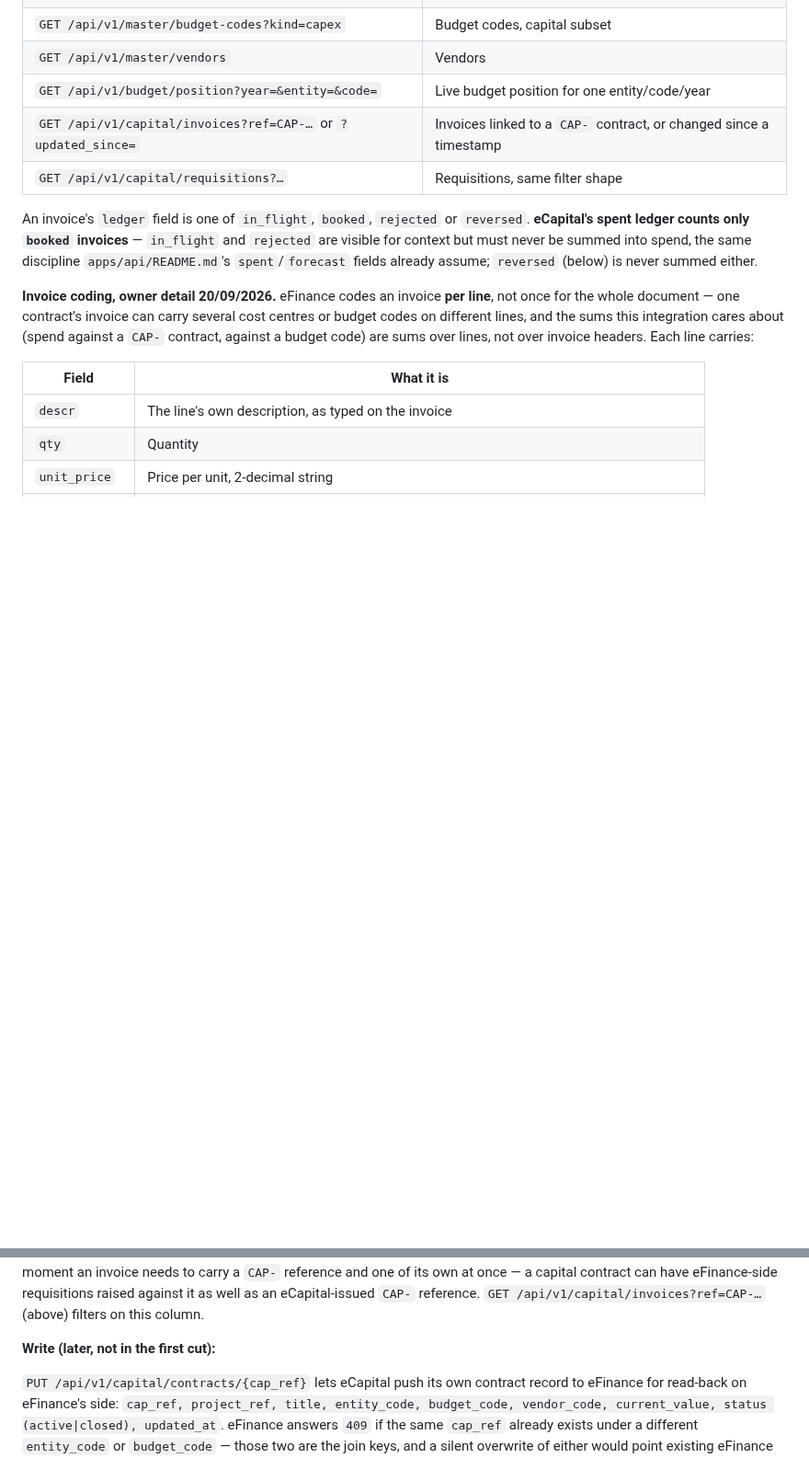
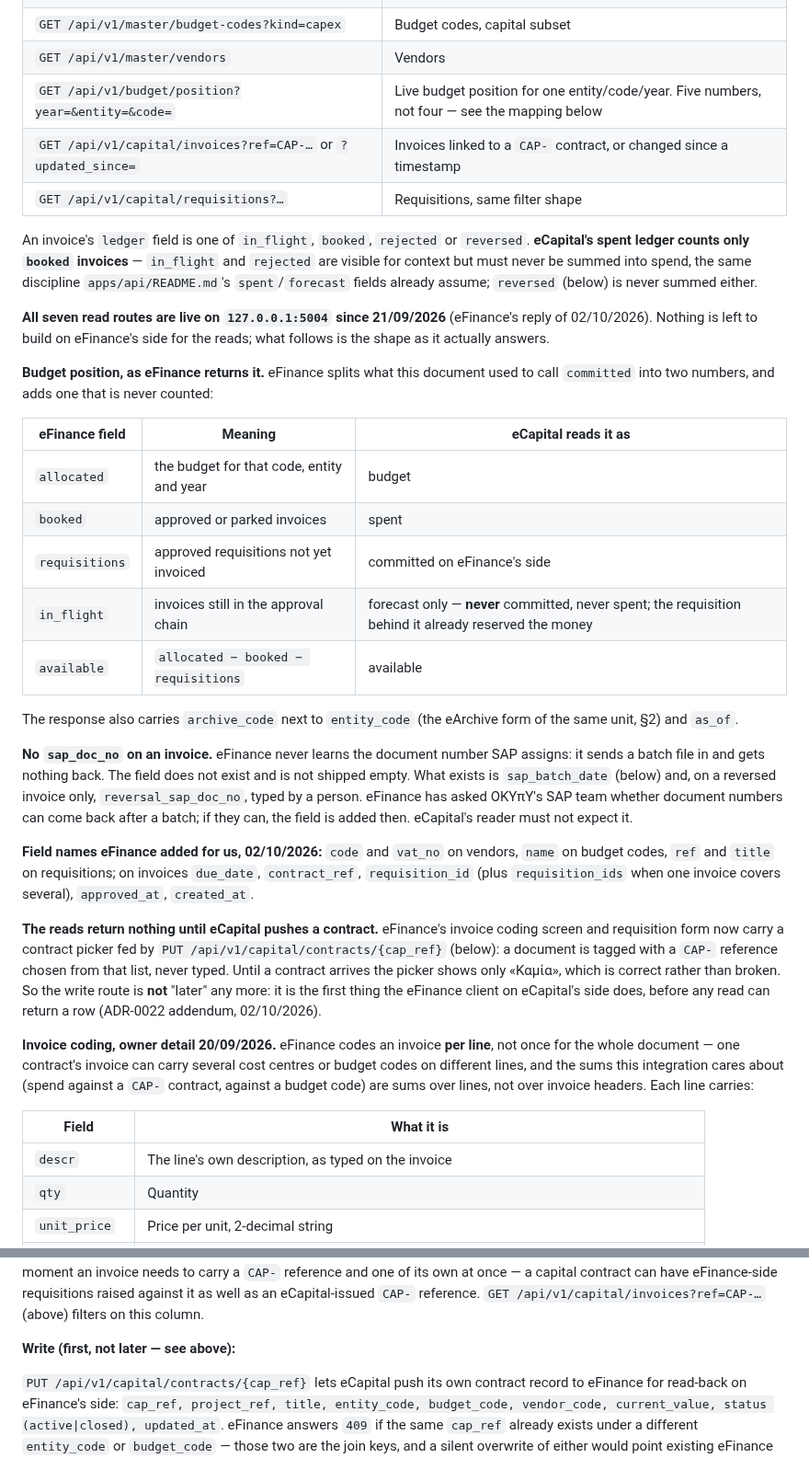
Before and after one commit to msouzou-debug/marsou, a Markdown page: docs/INTEGRATION-eFinance-eMAP-eCapital.md, 2 parts joined by grey strips. Shown at 92% size. Rendered like a GitHub page; blank space fills up the shorter version.

Commit message:
Integration doc: eFinance reads are live, budget position has five numbers, no sap_doc_no, contract push comes first
From eFinance's reply of 02/10/2026: all seven read routes answer on
127.0.0.1:5004 since 21/09; budget position returns allocated, booked,
requisitions, in_flight, available (in_flight is never counted);
sap_doc_no does not exist on eFinance's side and is not shipped empty;
field names added for eCapital; the contract picker on eFinance's screens
is fed by PUT /api/v1/capital/contracts/{cap_ref}, so the write route is the
first call, not a later one.

Co-Authored-By: Claude Fable 5.1 <noreply@anthropic.com>
Claude-Session: https://claude.ai/code/session_01BiZDPiJunpEPwb3MsH73zQ

```diff
--- a/docs/INTEGRATION-eFinance-eMAP-eCapital.md
+++ b/docs/INTEGRATION-eFinance-eMAP-eCapital.md
@@ -287,7 +287,7 @@ endpoints page with `limit` and `cursor`.
 | `GET /api/v1/master/cost-centres` | Cost centres |
 | `GET /api/v1/master/budget-codes?kind=capex` | Budget codes, capital subset |
 | `GET /api/v1/master/vendors` | Vendors |
-| `GET /api/v1/budget/position?year=&entity=&code=` | Live budget position for one entity/code/year |
+| `GET /api/v1/budget/position?year=&entity=&code=` | Live budget position for one entity/code/year. Five numbers, not four — see the mapping below |
 | `GET /api/v1/capital/invoices?ref=CAP-…` or `?updated_since=` | Invoices linked to a `CAP-` contract, or changed since a timestamp |
 | `GET /api/v1/capital/requisitions?…` | Requisitions, same filter shape |
 
@@ -296,6 +296,48 @@ An invoice's `ledger` field is one of `in_flight`, `booked`, `rejected` or
 `in_flight` and `rejected` are visible for context but must never be summed
 into spend, the same discipline `apps/api/README.md`'s `spent`/`forecast`
 fields already assume; `reversed` (below) is never summed either.
+
+**All seven read routes are live on `127.0.0.1:5004` since 21/09/2026**
+(eFinance's reply of 02/10/2026). Nothing is left to build on eFinance's
+side for the reads; what follows is the shape as it actually answers.
+
+**Budget position, as eFinance returns it.** eFinance splits what this
+document used to call `committed` into two numbers, and adds one that is
+never counted:
+
+| eFinance field | Meaning | eCapital reads it as |
+|---|---|---|
+| `allocated` | the budget for that code, entity and year | budget |
+| `booked` | approved or parked invoices | spent |
+| `requisitions` | approved requisitions not yet invoiced | committed on eFinance's side |
+| `in_flight` | invoices still in the approval chain | forecast only — **never** committed, never spent; the requisition behind it already reserved the money |
+| `available` | `allocated − booked − requisitions` | available |
+
+The response also carries `archive_code` next to `entity_code` (the eArchive
+form of the same unit, §2) and `as_of`.
+
+**No `sap_doc_no` on an invoice.** eFinance never learns the document number
+SAP assigns: it sends a batch file in and gets nothing back. The field does
+not exist and is not shipped empty. What exists is `sap_batch_date` (below)
+and, on a reversed invoice only, `reversal_sap_doc_no`, typed by a person.
+eFinance has asked ΟΚΥπΥ's SAP team whether document numbers can come back
+after a batch; if they can, the field is added then. eCapital's reader must
+not expect it.
+
+**Field names eFinance added for us, 02/10/2026:** `code` and `vat_no` on
+vendors, `name` on budget codes, `ref` and `title` on requisitions; on
+invoices `due_date`, `contract_ref`, `requisition_id` (plus
+`requisition_ids` when one invoice covers several), `approved_at`,
+`created_at`.
+
+**The reads return nothing until eCapital pushes a contract.** eFinance's
+invoice coding screen and requisition form now carry a contract picker
+fed by `PUT /api/v1/capital/contracts/{cap_ref}` (below): a document is
+tagged with a `CAP-` reference chosen from that list, never typed. Until a
+contract arrives the picker shows only «Καμία», which is correct rather
+than broken. So the write route is **not** "later" any more: it is the
+first thing the eFinance client on eCapital's side does, before any read
+can return a row (ADR-0022 addendum, 02/10/2026).
 
 **Invoice coding, owner detail 20/09/2026.** eFinance codes an invoice **per
 line**, not once for the whole document — one contract's invoice can carry
@@ -343,7 +385,7 @@ eFinance-side requisitions raised against it as well as an eCapital-issued
 `CAP-` reference. `GET /api/v1/capital/invoices?ref=CAP-…` (above) filters on
 this column.
 
-**Write (later, not in the first cut):**
+**Write (first, not later — see above):**
 
 `PUT /api/v1/capital/contracts/{cap_ref}` lets eCapital push its own
 contract record to eFinance for read-back on eFinance's side: `cap_ref,
```
